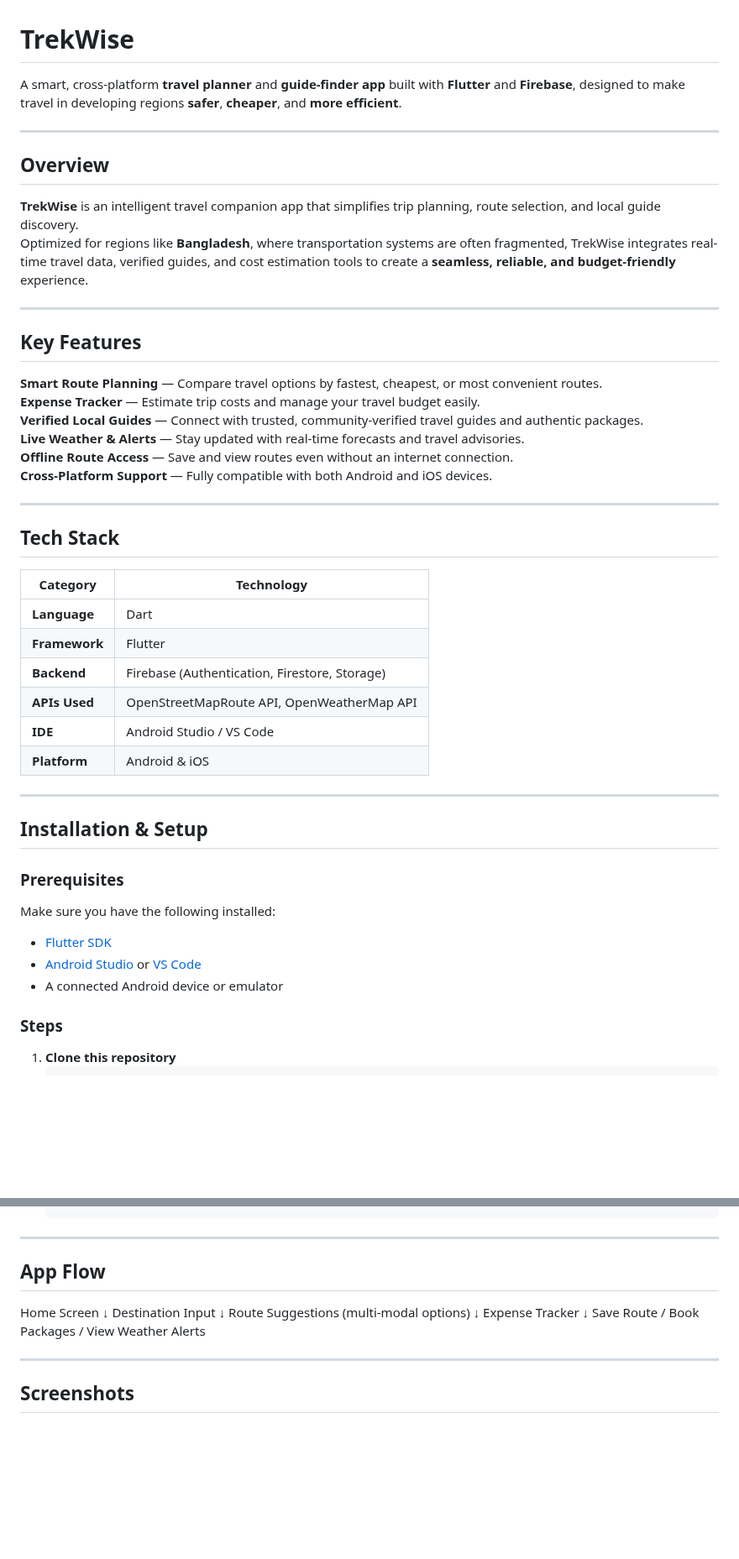
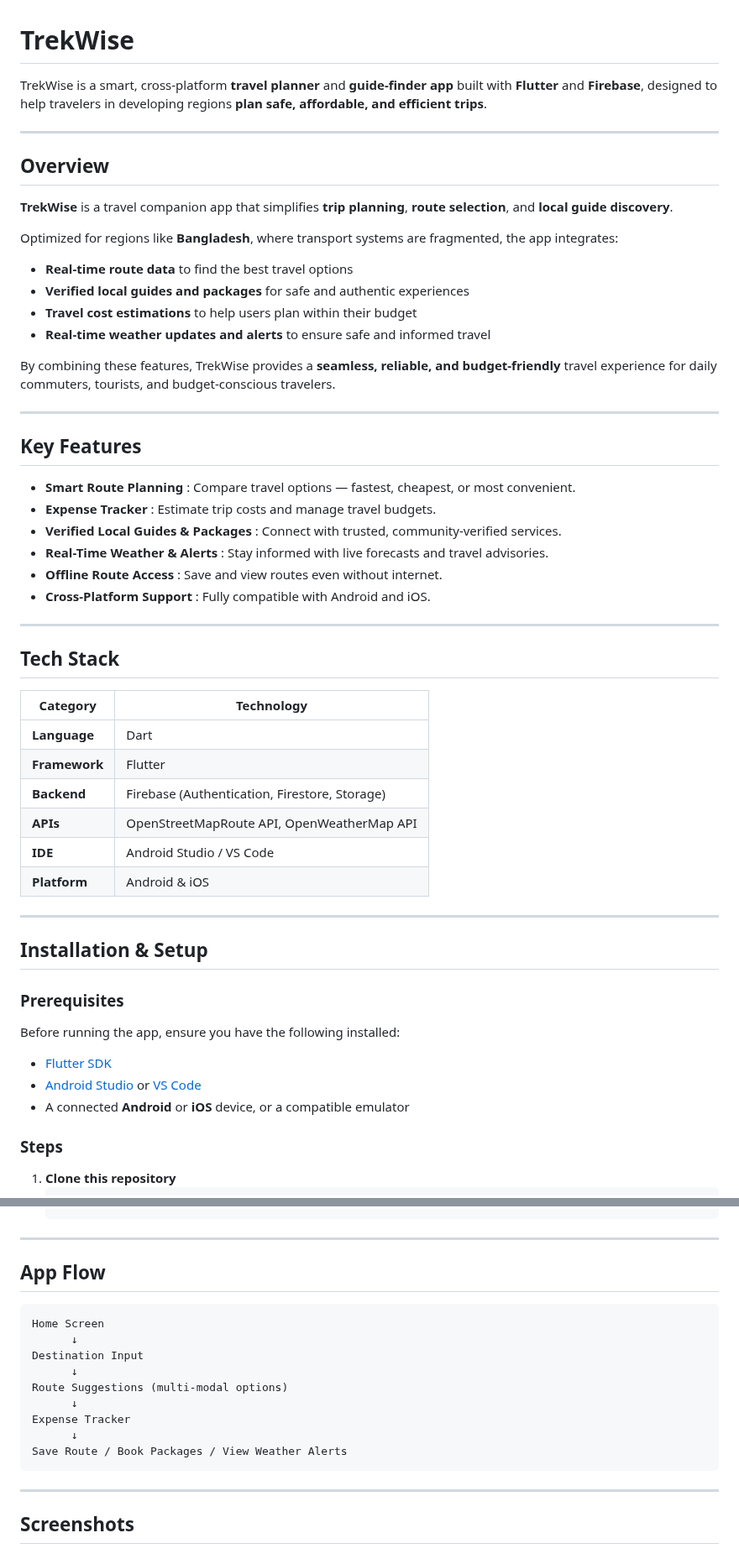
Before and after one commit to AimanCrafts/TrekWise, a Markdown page: README.md, 2 parts joined by grey strips. Shown at 84% size. Drawn GitHub-style; blank space fills up the shorter version.

````diff
--- a/README.md
+++ b/README.md
@@ -1,37 +1,45 @@
 # TrekWise
 
-A smart, cross-platform **travel planner** and **guide-finder app** built with **Flutter** and **Firebase**, designed to make travel in developing regions **safer**, **cheaper**, and **more efficient**.
+TrekWise is a smart, cross-platform **travel planner** and **guide-finder app** built with **Flutter** and **Firebase**, designed to help travelers in developing regions **plan safe, affordable, and efficient trips**.
 
 ---
 
 ## Overview
 
-**TrekWise** is an intelligent travel companion app that simplifies trip planning, route selection, and local guide discovery.
-Optimized for regions like **Bangladesh**, where transportation systems are often fragmented, TrekWise integrates real-time travel data, verified guides, and cost estimation tools to create a **seamless, reliable, and budget-friendly** experience.
+**TrekWise** is a travel companion app that simplifies **trip planning**, **route selection**, and **local guide discovery**.
+
+Optimized for regions like **Bangladesh**, where transport systems are fragmented, the app integrates:
+
+- **Real-time route data** to find the best travel options
+- **Verified local guides and packages** for safe and authentic experiences
+- **Travel cost estimations** to help users plan within their budget
+- **Real-time weather updates and alerts** to ensure safe and informed travel
+
+By combining these features, TrekWise provides a **seamless, reliable, and budget-friendly** travel experience for daily commuters, tourists, and budget-conscious travelers.
 
 ---
 
 ## Key Features
 
- **Smart Route Planning** — Compare travel options by fastest, cheapest, or most convenient routes.
- **Expense Tracker** — Estimate trip costs and manage your travel budget easily.
- **Verified Local Guides** — Connect with trusted, community-verified travel guides and authentic packages.
- **Live Weather & Alerts** — Stay updated with real-time forecasts and travel advisories.
- **Offline Route Access** — Save and view routes even without an internet connection.
- **Cross-Platform Support** — Fully compatible with both Android and iOS devices.
+- **Smart Route Planning**               : Compare travel options — fastest, cheapest, or most convenient.
+- **Expense Tracker**                    : Estimate trip costs and manage travel budgets.
+- **Verified Local Guides & Packages**   : Connect with trusted, community-verified services.
+- **Real-Time Weather & Alerts**         : Stay informed with live forecasts and travel advisories.
+- **Offline Route Access**               : Save and view routes even without internet.
+- **Cross-Platform Support**             : Fully compatible with Android and iOS.
 
 ---
 
 ## Tech Stack
 
-| Category | Technology |
-|-----------|-------------|
-| **Language** | Dart |
-| **Framework** | Flutter |
-| **Backend** | Firebase (Authentication, Firestore, Storage) |
-| **APIs Used** | OpenStreetMapRoute API, OpenWeatherMap API |
-| **IDE** | Android Studio / VS Code |
-| **Platform** | Android & iOS |
+| Category       | Technology |
+|----------------|------------|
+| **Language**   | Dart |
+| **Framework**  | Flutter |
+| **Backend**    | Firebase (Authentication, Firestore, Storage) |
+| **APIs**       | OpenStreetMapRoute API, OpenWeatherMap API |
+| **IDE**        | Android Studio / VS Code |
+| **Platform**   | Android & iOS |
 
 ---
 
@@ -39,11 +47,11 @@ Optimized for regions like **Bangladesh**, where transportation systems are ofte
 
 ### Prerequisites
 
-Make sure you have the following installed:
+Before running the app, ensure you have the following installed:
 
 - [Flutter SDK](https://flutter.dev/docs/get-started/install)
 - [Android Studio](https://developer.android.com/studio) or [VS Code](https://code.visualstudio.com/)
-- A connected Android device or emulator
+- A connected **Android** or **iOS** device, or a compatible emulator
 
 ### Steps
 
@@ -67,6 +75,7 @@ Make sure you have the following installed:
 
 ## App Flow
 
+```text
 Home Screen
       ↓
 Destination Input
@@ -76,6 +85,7 @@ Route Suggestions (multi-modal options)
 Expense Tracker
       ↓
 Save Route / Book Packages / View Weather Alerts
+```
 
 ---
 
````
Also changed, not shown: other parts of README.md (+18 -18 lines).
